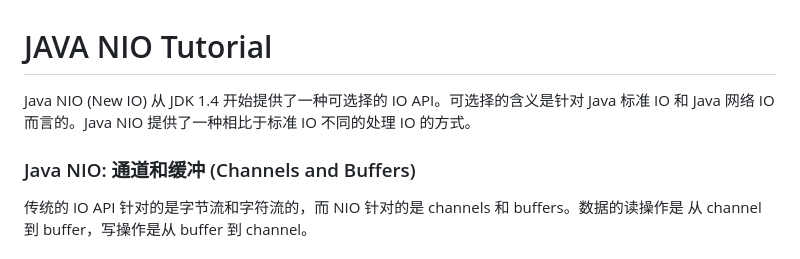
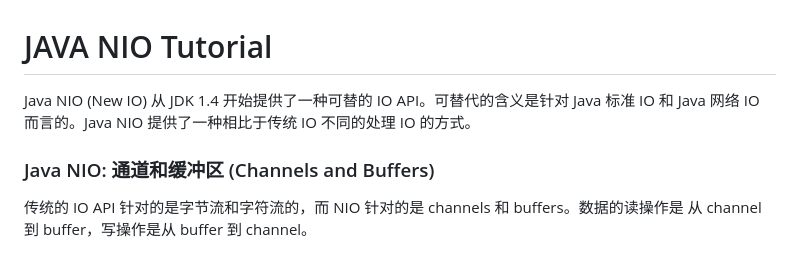
Before and after one commit to sontekliu/thrift-study, a Markdown page: doc/nio/01_JAVA_NIO_tutorial.md, the part around the change. Drawn GitHub-style.

```diff
--- a/doc/nio/01_JAVA_NIO_tutorial.md
+++ b/doc/nio/01_JAVA_NIO_tutorial.md
@@ -1,9 +1,9 @@
 # JAVA NIO Tutorial
 
-Java NIO (New IO) 从 JDK 1.4 开始提供了一种可选择的 IO API。可选择的含义是针对 Java 标准 IO 和 Java
-网络 IO 而言的。Java NIO 提供了一种相比于标准 IO 不同的处理 IO 的方式。
+Java NIO (New IO) 从 JDK 1.4 开始提供了一种可替的 IO API。可替代的含义是针对 Java 标准 IO 和 Java
+网络 IO 而言的。Java NIO 提供了一种相比于传统 IO 不同的处理 IO 的方式。
 
-### Java NIO: 通道和缓冲 (Channels and Buffers)
+### Java NIO: 通道和缓冲区 (Channels and Buffers)
 
 传统的 IO API 针对的是字节流和字符流的，而 NIO 针对的是 channels 和 buffers。数据的读操作是
 从 channel 到 buffer，写操作是从 buffer 到 channel。
```
Also changed, not shown: doc/nio/02_JAVA_NIO_Overview.md (added, +49 -0 lines), doc/nio/images/overview-channels-buffers.png (added), doc/nio/images/overview-selectors.png (added).
